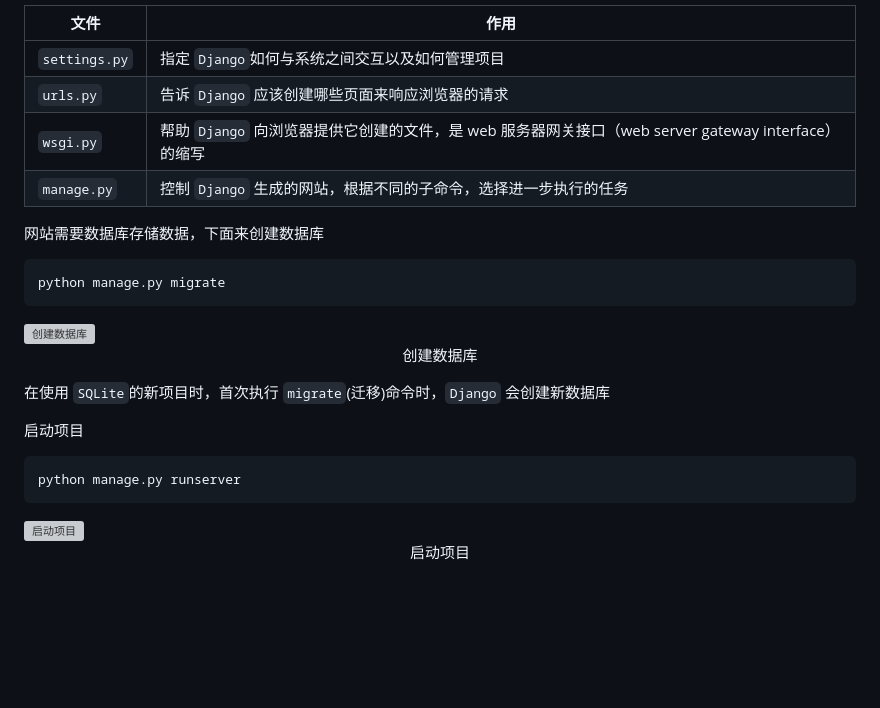
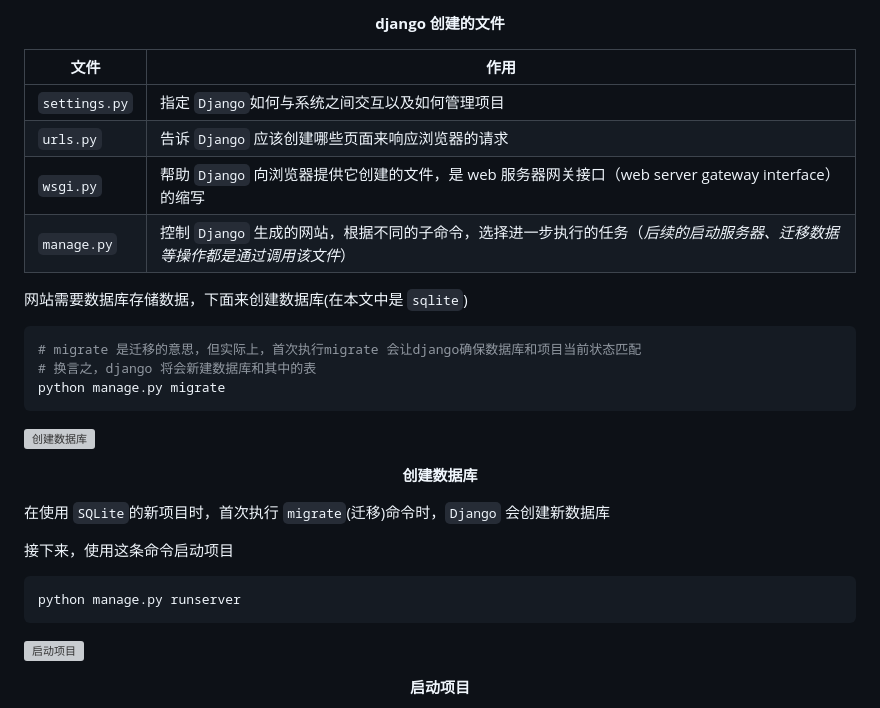
Before and after one commit to weisiwu/python-learning-demo, a Markdown page: python_crash_course/python_crash_course_3/readme.md, the part around the change printed below. GitHub-like rendering; blank space fills up the shorter version; grey boxes are pictures that could not be loaded.

````diff
--- a/python_crash_course/python_crash_course_3/readme.md
+++ b/python_crash_course/python_crash_course_3/readme.md
@@ -52,14 +86,18 @@ django-admin startproject learning_log .
 
-| 文件          | 作用                                                                                                |
-| ------------- | --------------------------------------------------------------------------------------------------- |
-| `settings.py` | 指定 `Django`如何与系统之间交互以及如何管理项目                                                     |
-| `urls.py`     | 告诉 `Django` 应该创建哪些页面来响应浏览器的请求                                                    |
-| `wsgi.py`     | 帮助 `Django` 向浏览器提供它创建的文件，是 web 服务器网关接口（web server gateway interface）的缩写 |
-| `manage.py`   | 控制 `Django` 生成的网站，根据不同的子命令，选择进一步执行的任务                                    |
+**<p align='center'>django 创建的文件</p>**
 
-网站需要数据库存储数据，下面来创建数据库
+| 文件          | 作用                                                                                                                     |
+| ------------- | ------------------------------------------------------------------------------------------------------------------------ |
+| `settings.py` | 指定 `Django`如何与系统之间交互以及如何管理项目                                                                          |
+| `urls.py`     | 告诉 `Django` 应该创建哪些页面来响应浏览器的请求                                                                         |
+| `wsgi.py`     | 帮助 `Django` 向浏览器提供它创建的文件，是 web 服务器网关接口（web server gateway interface）的缩写                      |
+| `manage.py`   | 控制 `Django` 生成的网站，根据不同的子命令，选择进一步执行的任务（_后续的启动服务器、迁移数据等操作都是通过调用该文件_） |
+
+网站需要数据库存储数据，下面来创建数据库(在本文中是 `sqlite`)
 
 ```shell
+# migrate 是迁移的意思，但实际上，首次执行migrate 会让django确保数据库和项目当前状态匹配
+# 换言之，django 将会新建数据库和其中的表
 python manage.py migrate
 ```
 
@@ -67,9 +105,9 @@ python manage.py migrate
 
-<p align='center'>创建数据库</p>
+**<p align='center'>创建数据库</p>**
 
 在使用 `SQLite`的新项目时，首次执行 `migrate`(迁移)命令时，`Django` 会创建新数据库
 
-启动项目
+接下来，使用这条命令启动项目
 
 ```shell
 python manage.py runserver
@@ -79,3 +117,3 @@ python manage.py runserver
 
-<p align='center'>启动项目</p>
+**<p align='center'>启动项目</p>**
 
````
Also changed, not shown: other parts of python_crash_course/python_crash_course_3/readme.md (+48 -12 lines).
